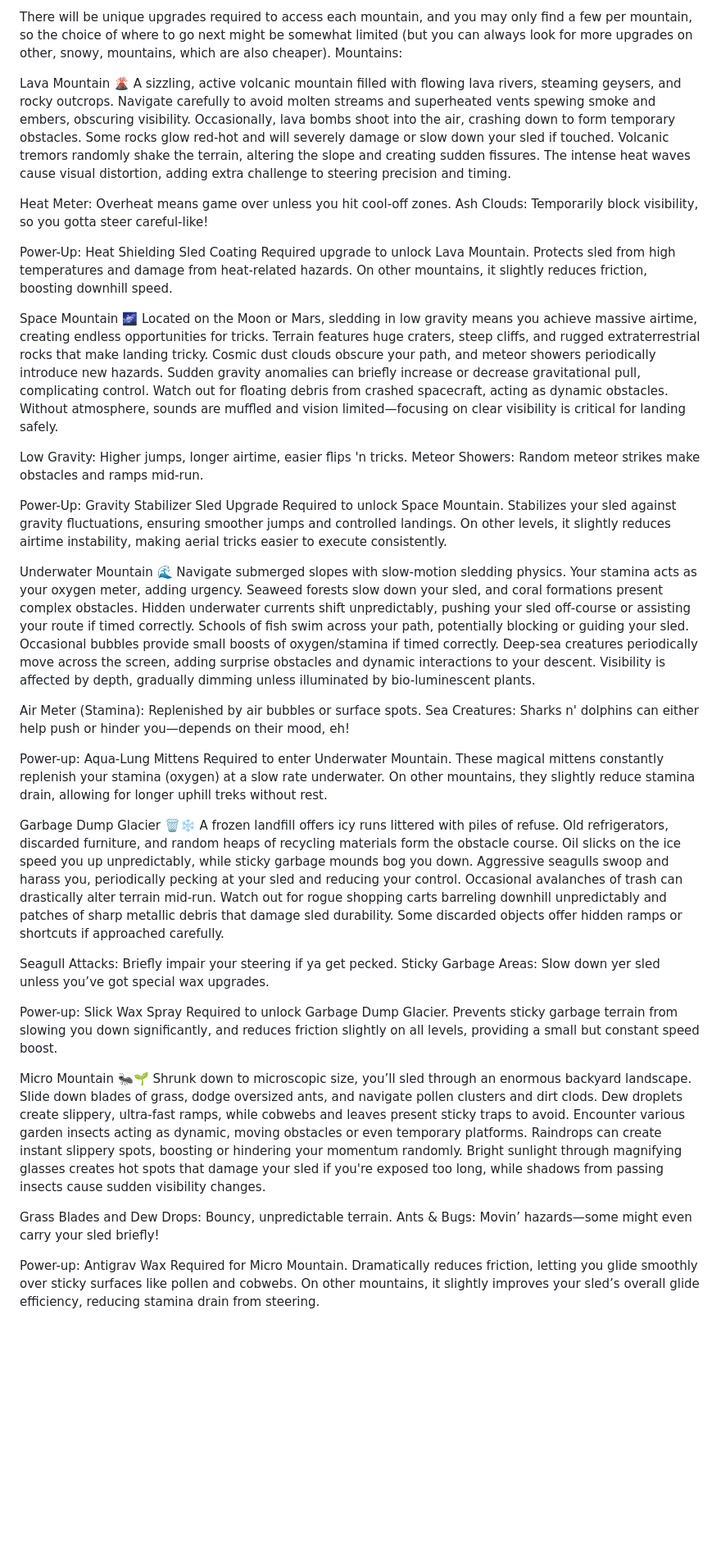
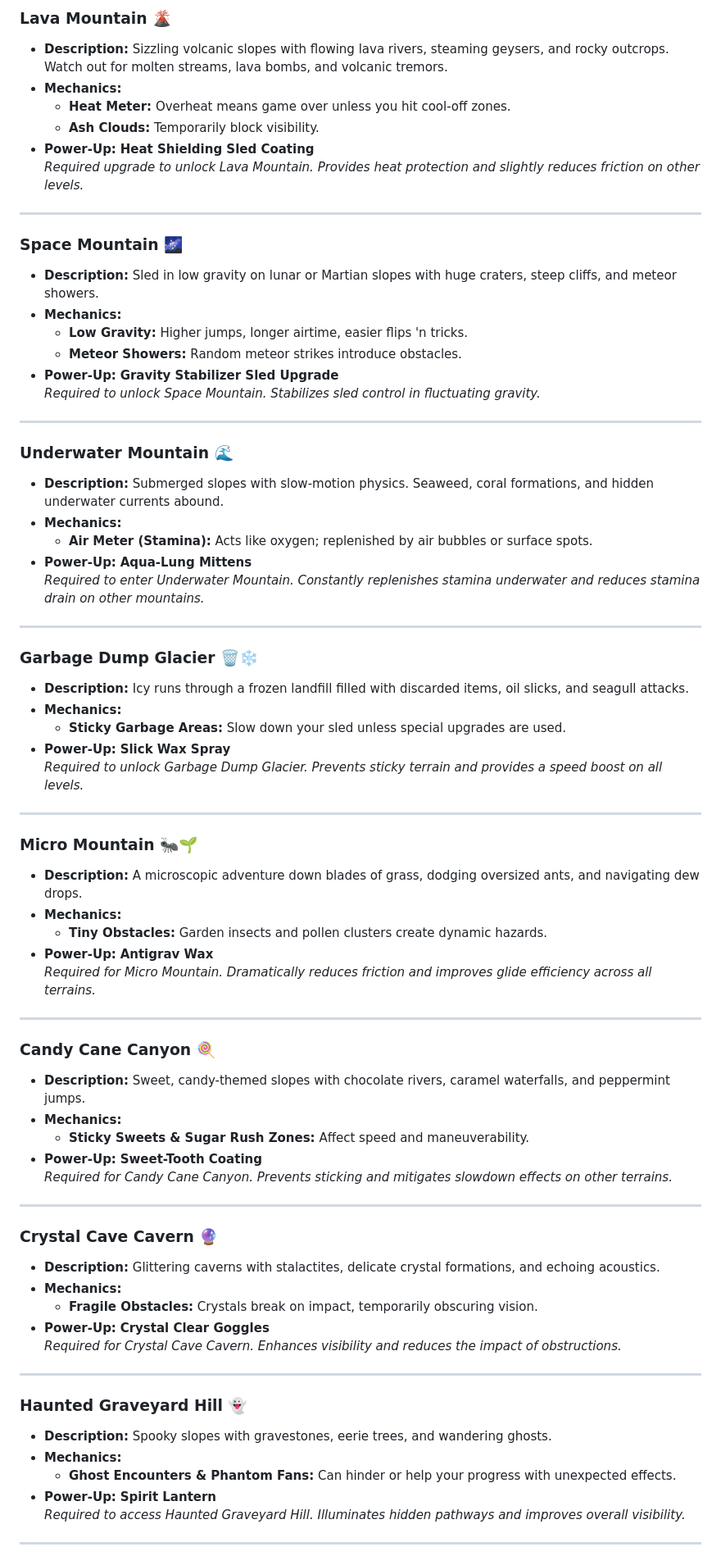
Before and after one commit to truevox/SledHEAD, a Markdown page: README.md, the part around one of its changes. Shown at 82% size. Rendered like a GitHub page; blank space fills up the shorter version.

```diff
--- a/README.md
+++ b/README.md
@@ -229,47 +293,75 @@ In the full game, it will be in stages (think Tom Nook). The first repayment wil
 
-There will be unique upgrades required to access each mountain, and you may only find a few per mountain, so the choice of where to go next might be somewhat limited (but you can always look for more upgrades on other, snowy, mountains, which are also cheaper). Mountains:
+### Lava Mountain 🌋
+- **Description:** Sizzling volcanic slopes with flowing lava rivers, steaming geysers, and rocky outcrops. Watch out for molten streams, lava bombs, and volcanic tremors.
+- **Mechanics:**
+  - **Heat Meter:** Overheat means game over unless you hit cool-off zones.
+  - **Ash Clouds:** Temporarily block visibility.
+- **Power-Up:** **Heat Shielding Sled Coating**
+  *Required upgrade to unlock Lava Mountain. Provides heat protection and slightly reduces friction on other levels.*
 
-Lava Mountain 🌋
-A sizzling, active volcanic mountain filled with flowing lava rivers, steaming geysers, and rocky outcrops. Navigate carefully to avoid molten streams and superheated vents spewing smoke and embers, obscuring visibility. Occasionally, lava bombs shoot into the air, crashing down to form temporary obstacles. Some rocks glow red-hot and will severely damage or slow down your sled if touched. Volcanic tremors randomly shake the terrain, altering the slope and creating sudden fissures. The intense heat waves cause visual distortion, adding extra challenge to steering precision and timing.
+---
 
-Heat Meter: Overheat means game over unless you hit cool-off zones.
-Ash Clouds: Temporarily block visibility, so you gotta steer careful-like!
+### Space Mountain 🌌
+- **Description:** Sled in low gravity on lunar or Martian slopes with huge craters, steep cliffs, and meteor showers.
+- **Mechanics:**
+  - **Low Gravity:** Higher jumps, longer airtime, easier flips 'n tricks.
+  - **Meteor Showers:** Random meteor strikes introduce obstacles.
+- **Power-Up:** **Gravity Stabilizer Sled Upgrade**
+  *Required to unlock Space Mountain. Stabilizes sled control in fluctuating gravity.*
 
-Power-Up: Heat Shielding Sled Coating Required upgrade to unlock Lava Mountain. Protects sled from high temperatures and damage from heat-related hazards. On other mountains, it slightly reduces friction, boosting downhill speed.
+---
 
-Space Mountain 🌌
-Located on the Moon or Mars, sledding in low gravity means you achieve massive airtime, creating endless opportunities for tricks. Terrain features huge craters, steep cliffs, and rugged extraterrestrial rocks that make landing tricky. Cosmic dust clouds obscure your path, and meteor showers periodically introduce new hazards. Sudden gravity anomalies can briefly increase or decrease gravitational pull, complicating control. Watch out for floating debris from crashed spacecraft, acting as dynamic obstacles. Without atmosphere, sounds are muffled and vision limited—focusing on clear visibility is critical for landing safely.
+### Underwater Mountain 🌊
+- **Description:** Submerged slopes with slow-motion physics. Seaweed, coral formations, and hidden underwater currents abound.
+- **Mechanics:**
+  - **Air Meter (Stamina):** Acts like oxygen; replenished by air bubbles or surface spots.
+- **Power-Up:** **Aqua-Lung Mittens**
+  *Required to enter Underwater Mountain. Constantly replenishes stamina underwater and reduces stamina drain on other mountains.*
 
-Low Gravity: Higher jumps, longer airtime, easier flips 'n tricks.
-Meteor Showers: Random meteor strikes make obstacles and ramps mid-run.
+---
 
-Power-Up: Gravity Stabilizer Sled Upgrade
-Required to unlock Space Mountain. Stabilizes your sled against gravity fluctuations, ensuring smoother jumps and controlled landings. On other levels, it slightly reduces airtime instability, making aerial tricks easier to execute consistently.
+### Garbage Dump Glacier 🗑️❄️
+- **Description:** Icy runs through a frozen landfill filled with discarded items, oil slicks, and seagull attacks.
+- **Mechanics:**
+  - **Sticky Garbage Areas:** Slow down your sled unless special upgrades are used.
+- **Power-Up:** **Slick Wax Spray**
+  *Required to unlock Garbage Dump Glacier. Prevents sticky terrain and provides a speed boost on all levels.*
 
-Underwater Mountain 🌊
-Navigate submerged slopes with slow-motion sledding physics. Your stamina acts as your oxygen meter, adding urgency. Seaweed forests slow down your sled, and coral formations present complex obstacles. Hidden underwater currents shift unpredictably, pushing your sled off-course or assisting your route if timed correctly. Schools of fish swim across your path, potentially blocking or guiding your sled. Occasional bubbles provide small boosts of oxygen/stamina if timed correctly. Deep-sea creatures periodically move across the screen, adding surprise obstacles and dynamic interactions to your descent. Visibility is affected by depth, gradually dimming unless illuminated by bio-luminescent plants.
+---
 
-Air Meter (Stamina): Replenished by air bubbles or surface spots.
-Sea Creatures: Sharks n' dolphins can either help push or hinder you—depends on their mood, eh!
+### Micro Mountain 🐜🌱
+- **Description:** A microscopic adventure down blades of grass, dodging oversized ants, and navigating dew drops.
+- **Mechanics:**
+  - **Tiny Obstacles:** Garden insects and pollen clusters create dynamic hazards.
+- **Power-Up:** **Antigrav Wax**
+  *Required for Micro Mountain. Dramatically reduces friction and improves glide efficiency across all terrains.*
 
-Power-up: Aqua-Lung Mittens
-Required to enter Underwater Mountain. These magical mittens constantly replenish your stamina (oxygen) at a slow rate underwater. On other mountains, they slightly reduce stamina drain, allowing for longer uphill treks without rest.
+---
 
-Garbage Dump Glacier 🗑️❄️
-A frozen landfill offers icy runs littered with piles of refuse. Old refrigerators, discarded furniture, and random heaps of recycling materials form the obstacle course. Oil slicks on the ice speed you up unpredictably, while sticky garbage mounds bog you down. Aggressive seagulls swoop and harass you, periodically pecking at your sled and reducing your control. Occasional avalanches of trash can drastically alter terrain mid-run. Watch out for rogue shopping carts barreling downhill unpredictably and patches of sharp metallic debris that damage sled durability. Some discarded objects offer hidden ramps or shortcuts if approached carefully.
+### Candy Cane Canyon 🍭
+- **Description:** Sweet, candy-themed slopes with chocolate rivers, caramel waterfalls, and peppermint jumps.
+- **Mechanics:**
+  - **Sticky Sweets & Sugar Rush Zones:** Affect speed and maneuverability.
+- **Power-Up:** **Sweet-Tooth Coating**
+  *Required for Candy Cane Canyon. Prevents sticking and mitigates slowdown effects on other terrains.*
 
-Seagull Attacks: Briefly impair your steering if ya get pecked.
-Sticky Garbage Areas: Slow down yer sled unless you’ve got special wax upgrades.
+---
 
-Power-up: Slick Wax Spray
-Required to unlock Garbage Dump Glacier. Prevents sticky garbage terrain from slowing you down significantly, and reduces friction slightly on all levels, providing a small but constant speed boost.
+### Crystal Cave Cavern 🔮
+- **Description:** Glittering caverns with stalactites, delicate crystal formations, and echoing acoustics.
+- **Mechanics:**
+  - **Fragile Obstacles:** Crystals break on impact, temporarily obscuring vision.
+- **Power-Up:** **Crystal Clear Goggles**
+  *Required for Crystal Cave Cavern. Enhances visibility and reduces the impact of obstructions.*
 
-Micro Mountain 🐜🌱
-Shrunk down to microscopic size, you’ll sled through an enormous backyard landscape. Slide down blades of grass, dodge oversized ants, and navigate pollen clusters and dirt clods. Dew droplets create slippery, ultra-fast ramps, while cobwebs and leaves present sticky traps to avoid. Encounter various garden insects acting as dynamic, moving obstacles or even temporary platforms. Raindrops can create instant slippery spots, boosting or hindering your momentum randomly. Bright sunlight through magnifying glasses creates hot spots that damage your sled if you're exposed too long, while shadows from passing insects cause sudden visibility changes.
+---
 
-Grass Blades and Dew Drops: Bouncy, unpredictable terrain.
-Ants & Bugs: Movin’ hazards—some might even carry your sled briefly!
+### Haunted Graveyard Hill 👻
+- **Description:** Spooky slopes with gravestones, eerie trees, and wandering ghosts.
+- **Mechanics:**
+  - **Ghost Encounters & Phantom Fans:** Can hinder or help your progress with unexpected effects.
+- **Power-Up:** **Spirit Lantern**
+  *Required to access Haunted Graveyard Hill. Illuminates hidden pathways and improves overall visibility.*
 
-Power-up: Antigrav Wax
-Required for Micro Mountain. Dramatically reduces friction, letting you glide smoothly over sticky surfaces like pollen and cobwebs. On other mountains, it slightly improves your sled’s overall glide efficiency, reducing stamina drain from steering.
+---
 
```
Also changed, not shown: other parts of README.md (+359 -169 lines).
